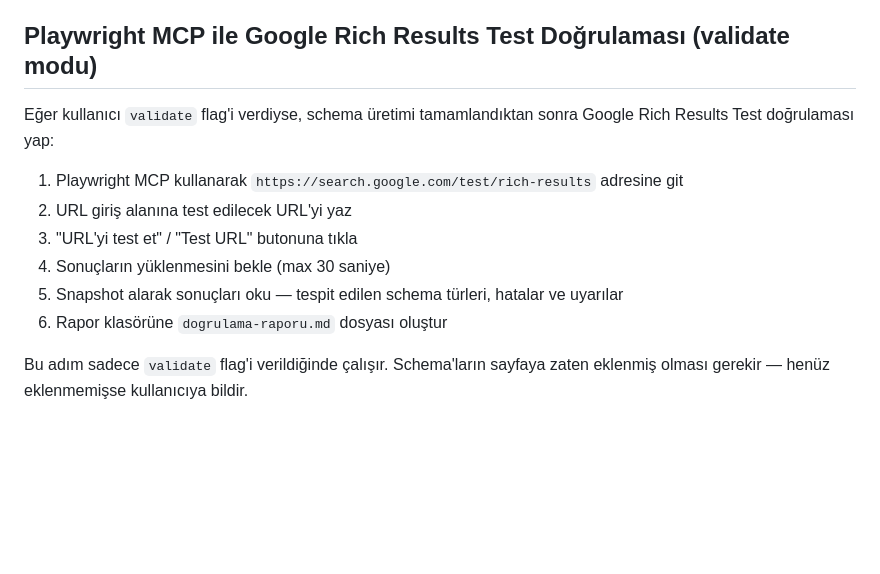
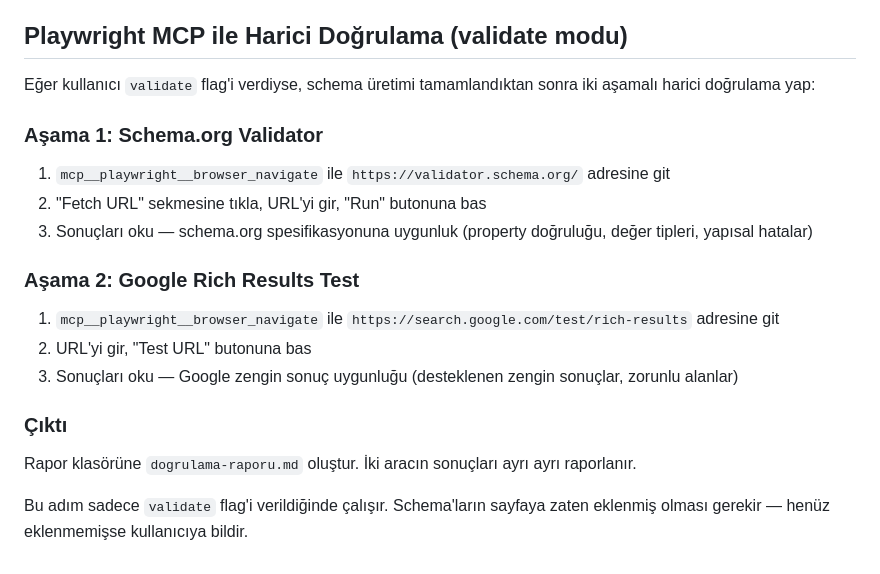
Before and after one commit to eymenalpat/schema-skill, a Markdown page: .claude/commands/schema.md, the part around the change. Drawn GitHub-style; blank space fills up the shorter version.

```diff
--- a/.claude/commands/schema.md
+++ b/.claude/commands/schema.md
@@ -124,14 +124,20 @@ Ana doküman. Aşağıdaki yapıda yaz (müşteri firmanın adını ve domain'in
 - Hangi alanlar DİNAMİK (sayfaya göre değişen), hangileri STATİK (sabit)
 - Örnek JSON-LD (DİNAMİK ve STATİK alanlar `// DİNAMİK:` ve `// STATİK:` yorumlarıyla açıklanmış — bu sadece dokümantasyon içindir, gerçek schema dosyasında yorum olmaz)
 
-## Playwright MCP ile Google Rich Results Test Doğrulaması (validate modu)
-Eğer kullanıcı `validate` flag'i verdiyse, schema üretimi tamamlandıktan sonra Google Rich Results Test doğrulaması yap:
+## Playwright MCP ile Harici Doğrulama (validate modu)
+Eğer kullanıcı `validate` flag'i verdiyse, schema üretimi tamamlandıktan sonra iki aşamalı harici doğrulama yap:
 
-1. Playwright MCP kullanarak `https://search.google.com/test/rich-results` adresine git
-2. URL giriş alanına test edilecek URL'yi yaz
-3. "URL'yi test et" / "Test URL" butonuna tıkla
-4. Sonuçların yüklenmesini bekle (max 30 saniye)
-5. Snapshot alarak sonuçları oku — tespit edilen schema türleri, hatalar ve uyarılar
-6. Rapor klasörüne `dogrulama-raporu.md` dosyası oluştur
+### Aşama 1: Schema.org Validator
+1. `mcp__playwright__browser_navigate` ile `https://validator.schema.org/` adresine git
+2. "Fetch URL" sekmesine tıkla, URL'yi gir, "Run" butonuna bas
+3. Sonuçları oku — schema.org spesifikasyonuna uygunluk (property doğruluğu, değer tipleri, yapısal hatalar)
+
+### Aşama 2: Google Rich Results Test
+1. `mcp__playwright__browser_navigate` ile `https://search.google.com/test/rich-results` adresine git
+2. URL'yi gir, "Test URL" butonuna bas
+3. Sonuçları oku — Google zengin sonuç uygunluğu (desteklenen zengin sonuçlar, zorunlu alanlar)
+
+### Çıktı
+Rapor klasörüne `dogrulama-raporu.md` oluştur. İki aracın sonuçları ayrı ayrı raporlanır.
 
 Bu adım sadece `validate` flag'i verildiğinde çalışır. Schema'ların sayfaya zaten eklenmiş olması gerekir — henüz eklenmemişse kullanıcıya bildir.
```
Also changed, not shown: .claude/commands/schema-bulk.md (+56 -24 lines).
